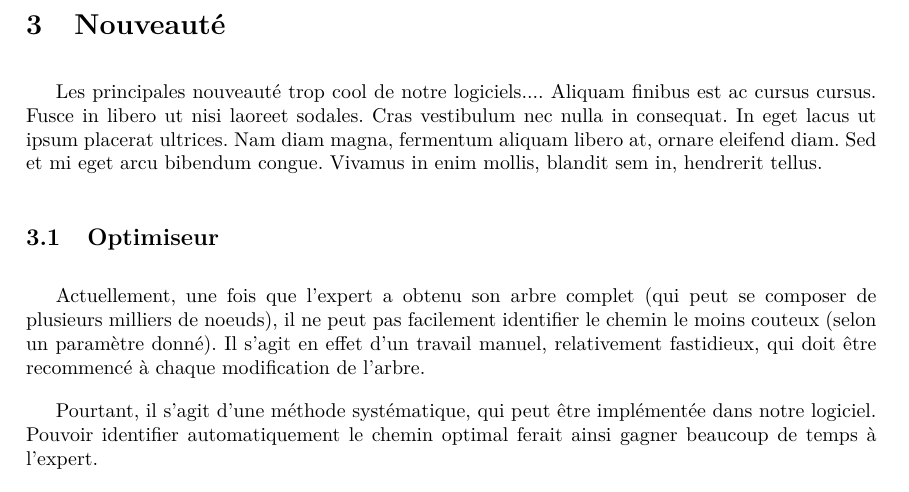
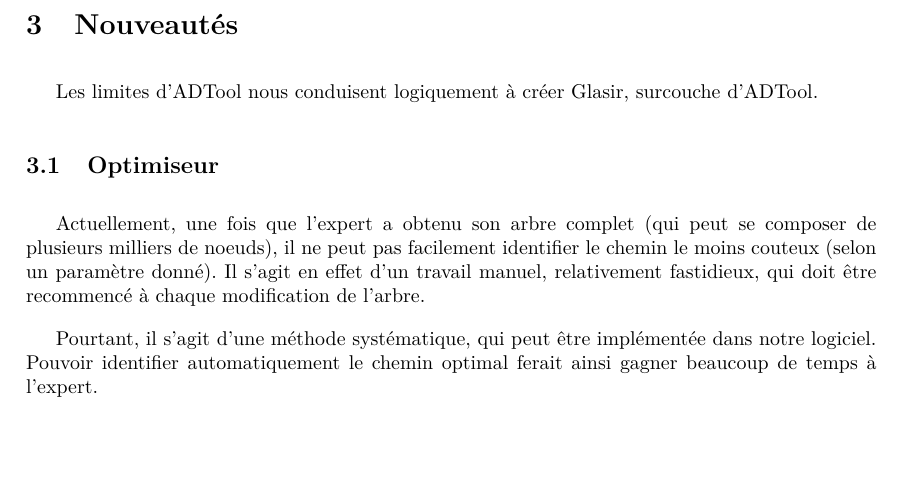
Before and after one commit to HKervadec/korrigolo, a LaTeX document (reports/2 - specification/main.tex, which reads reports/2 - specification/input/nouveaute.tex): part of page 7 of 20, cut at the place of the change, the shorter picture padded with empty space. Compiled offline with pdfLaTeX.

Commit message:
pseudo intro nouveautés

```diff
--- a/reports/2 - specification/input/nouveaute.tex
+++ b/reports/2 - specification/input/nouveaute.tex
@@ -1,6 +1,6 @@
-\section{Nouveauté}
+\section{Nouveautés}
 
-	Les principales nouveauté trop cool de notre logiciels....	Aliquam finibus est ac cursus cursus. Fusce in libero ut nisi laoreet sodales. Cras vestibulum nec nulla in consequat. In eget lacus ut ipsum placerat ultrices. Nam diam magna, fermentum aliquam libero at, ornare eleifend diam. Sed et mi eget arcu bibendum congue. Vivamus in enim mollis, blandit sem in, hendrerit tellus.
+	Les limites d'ADTool nous conduisent logiquement à créer Glasir, surcouche d'ADTool.
 
 
 	\subsection{Optimiseur}
```
Also changed, not shown: reports/2 - specification/input/limiteAdtool.tex (line endings or trailing spaces).
